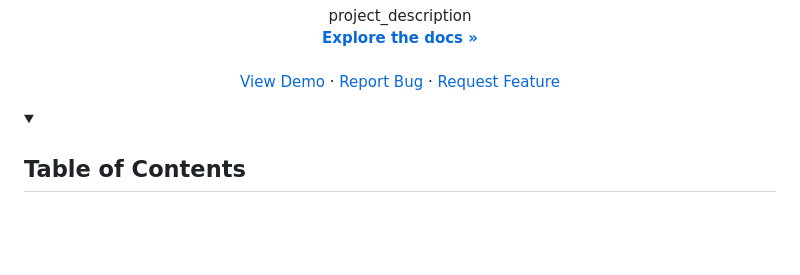
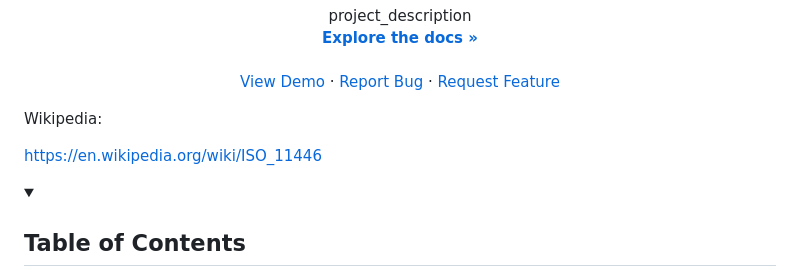
Before and after one commit to henrikkoch/PinPoint_BLE, a Markdown page: BLANK_README.md, the part around the change. Rendered like a GitHub page; blank space fills up the shorter version.

```diff
--- a/BLANK_README.md
+++ b/BLANK_README.md
@@ -50,6 +50,12 @@
     ·
     <a href="https://github.com/github_username/repo_name/issues">Request Feature</a>
   </p>
+
+  Wikipedia:
+
+  https://en.wikipedia.org/wiki/ISO_11446
+
+
 </p>
 
 
```
